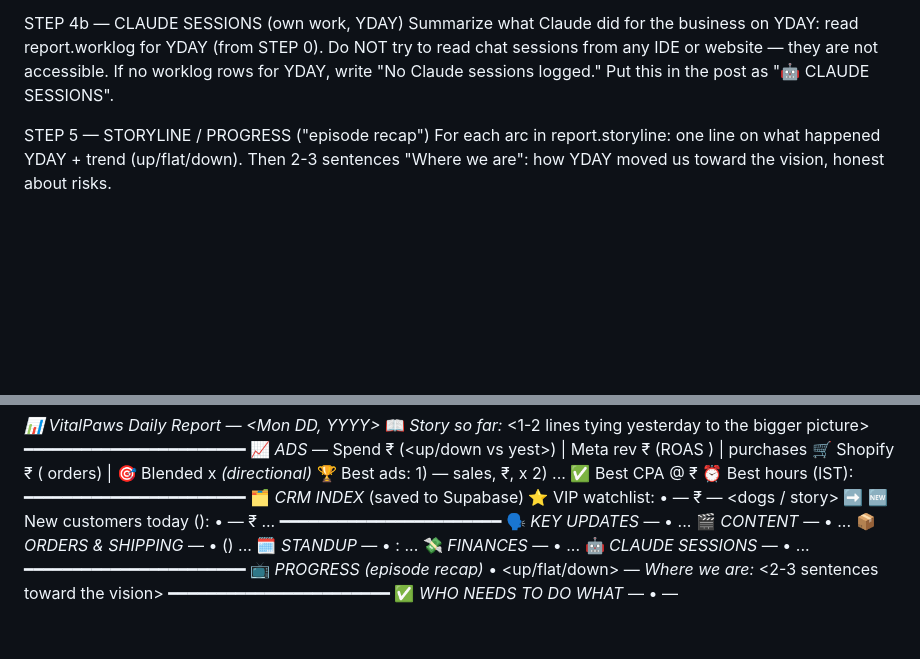
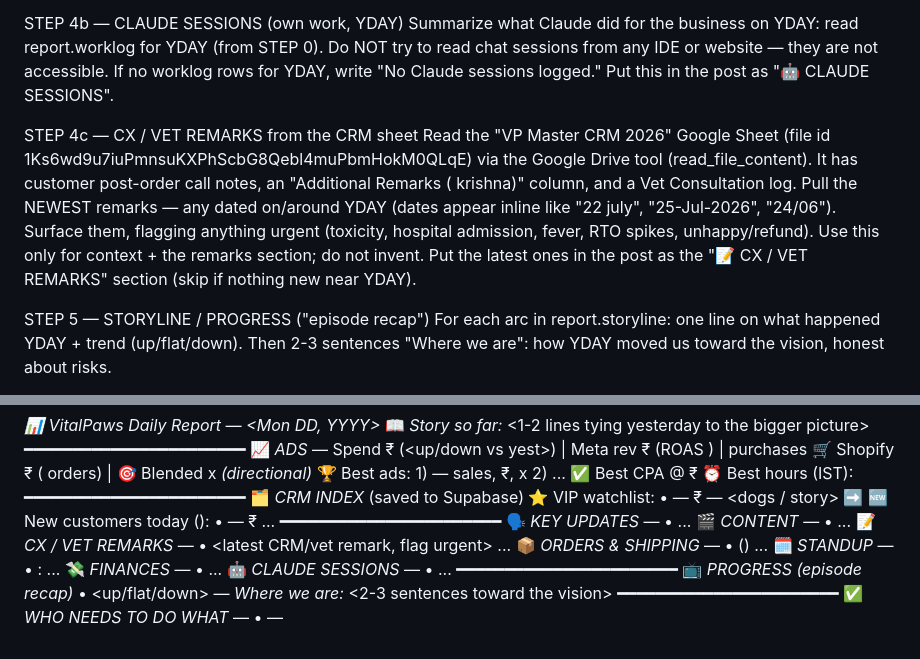
Before and after one commit to realvitalpaws-bot/claude-code, a Markdown page: routines/daily-report.md, 2 parts joined by grey strips. Rendered like a GitHub page; blank space fills up the shorter version.

Commit message:
Add CX/Vet remarks from VP Master CRM sheet to daily report
New STEP 4c reads the "VP Master CRM 2026" Google Sheet and surfaces the newest
customer/vet remarks (dated on/around the report day), flagging urgent cases.
Adds a "📝 CX / VET REMARKS" section to the posted report.

Co-Authored-By: Claude Opus 4.8 <noreply@anthropic.com>
Claude-Session: https://claude.ai/code/session_01UpjDphhj7eKZxM7jwLxtNX

```diff
--- a/routines/daily-report.md
+++ b/routines/daily-report.md
@@ -93,6 +93,15 @@ STEP 0). Do NOT try to read chat sessions from any IDE or website — they are n
 If no worklog rows for YDAY, write "No Claude sessions logged." Put this in the post as
 "🤖 CLAUDE SESSIONS".
 
+STEP 4c — CX / VET REMARKS from the CRM sheet
+Read the "VP Master CRM 2026" Google Sheet (file id 1Ks6wd9u7iuPmnsuKXPhScbG8Qebl4muPbmHokM0QLqE)
+via the Google Drive tool (read_file_content). It has customer post-order call notes, an
+"Additional Remarks ( krishna)" column, and a Vet Consultation log. Pull the NEWEST remarks —
+any dated on/around YDAY (dates appear inline like "22 july", "25-Jul-2026", "24/06"). Surface
+them, flagging anything urgent (toxicity, hospital admission, fever, RTO spikes, unhappy/refund).
+Use this only for context + the remarks section; do not invent. Put the latest ones in the post
+as the "📝 CX / VET REMARKS" section (skip if nothing new near YDAY).
+
 STEP 5 — STORYLINE / PROGRESS ("episode recap")
 For each arc in report.storyline: one line on what happened YDAY + trend (up/flat/down).
 Then 2-3 sentences "Where we are": how YDAY moved us toward the vision, honest about risks.
@@ -126,6 +135,7 @@ Format:
 ━━━━━━━━━━━━━━━━━━━━━━━
 🗣 *KEY UPDATES* — • ...
 🎬 *CONTENT* — • ...
+📝 *CX / VET REMARKS* — • <latest CRM/vet remark, flag urgent> ...
 📦 *ORDERS & SHIPPING* — • <name> (<status>) ...
 🗓 *STANDUP* — • <person>: ...
 💸 *FINANCES* — • ...
```
